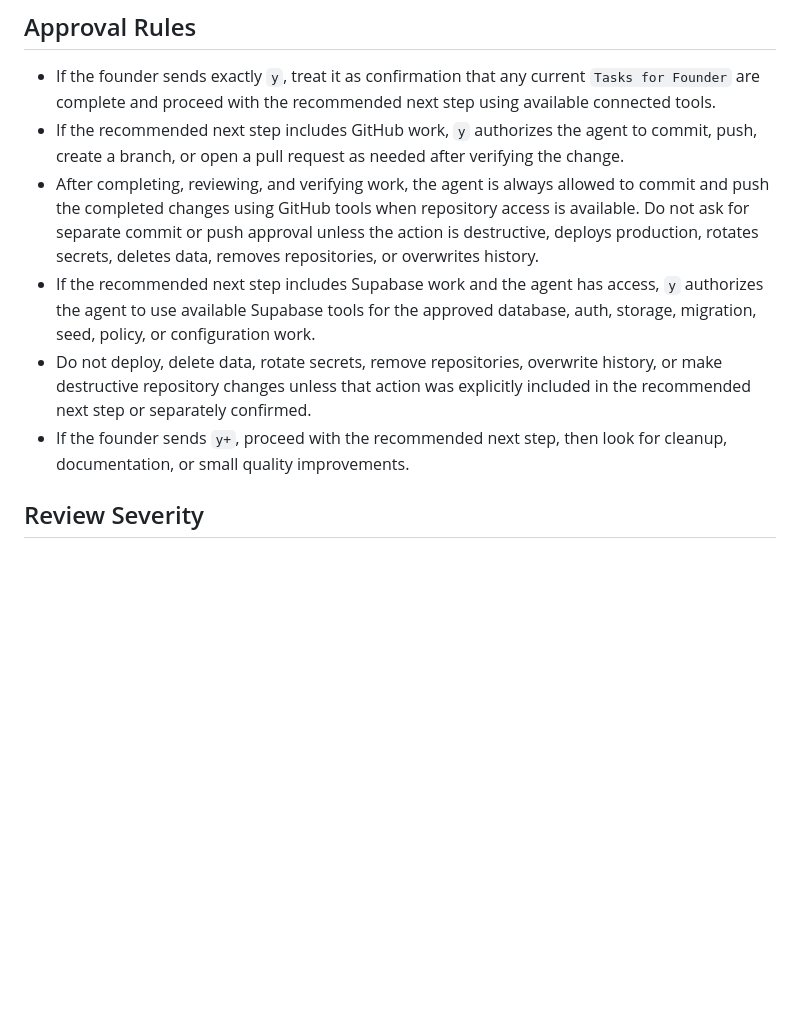
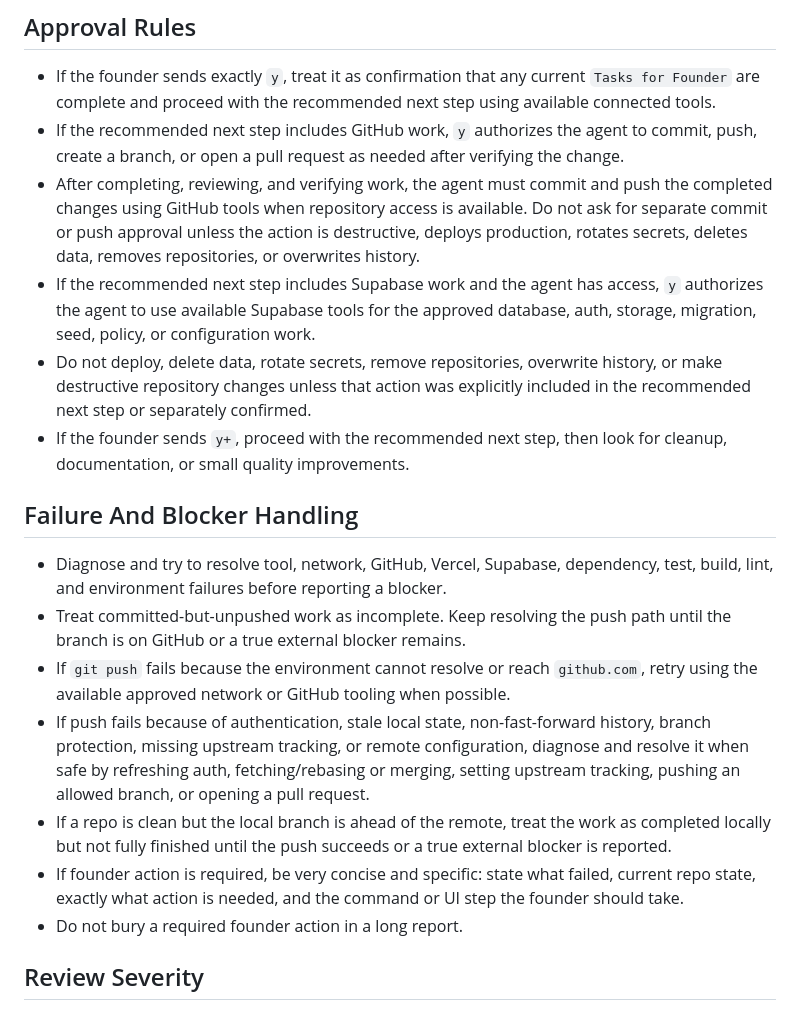
Before and after one commit to jaylamanca94/pulse, a Markdown page: AGENT-README.md, the part around the change. Drawn GitHub-style; blank space fills up the shorter version.

Commit message:
Clarify agent commit and push workflow

```diff
--- a/AGENT-README.md
+++ b/AGENT-README.md
@@ -66,10 +66,20 @@ Use `DESIGN-README.md` as the product's design source of truth.
 
 - If the founder sends exactly `y`, treat it as confirmation that any current `Tasks for Founder` are complete and proceed with the recommended next step using available connected tools.
 - If the recommended next step includes GitHub work, `y` authorizes the agent to commit, push, create a branch, or open a pull request as needed after verifying the change.
-- After completing, reviewing, and verifying work, the agent is always allowed to commit and push the completed changes using GitHub tools when repository access is available. Do not ask for separate commit or push approval unless the action is destructive, deploys production, rotates secrets, deletes data, removes repositories, or overwrites history.
+- After completing, reviewing, and verifying work, the agent must commit and push the completed changes using GitHub tools when repository access is available. Do not ask for separate commit or push approval unless the action is destructive, deploys production, rotates secrets, deletes data, removes repositories, or overwrites history.
 - If the recommended next step includes Supabase work and the agent has access, `y` authorizes the agent to use available Supabase tools for the approved database, auth, storage, migration, seed, policy, or configuration work.
 - Do not deploy, delete data, rotate secrets, remove repositories, overwrite history, or make destructive repository changes unless that action was explicitly included in the recommended next step or separately confirmed.
 - If the founder sends `y+`, proceed with the recommended next step, then look for cleanup, documentation, or small quality improvements.
+
+## Failure And Blocker Handling
+
+- Diagnose and try to resolve tool, network, GitHub, Vercel, Supabase, dependency, test, build, lint, and environment failures before reporting a blocker.
+- Treat committed-but-unpushed work as incomplete. Keep resolving the push path until the branch is on GitHub or a true external blocker remains.
+- If `git push` fails because the environment cannot resolve or reach `github.com`, retry using the available approved network or GitHub tooling when possible.
+- If push fails because of authentication, stale local state, non-fast-forward history, branch protection, missing upstream tracking, or remote configuration, diagnose and resolve it when safe by refreshing auth, fetching/rebasing or merging, setting upstream tracking, pushing an allowed branch, or opening a pull request.
+- If a repo is clean but the local branch is ahead of the remote, treat the work as completed locally but not fully finished until the push succeeds or a true external blocker is reported.
+- If founder action is required, be very concise and specific: state what failed, current repo state, exactly what action is needed, and the command or UI step the founder should take.
+- Do not bury a required founder action in a long report.
 
 ## Review Severity
 
```
